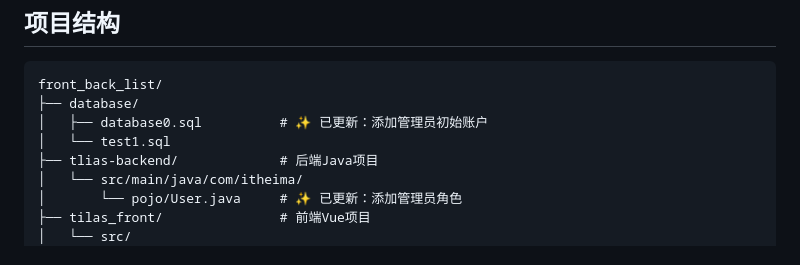
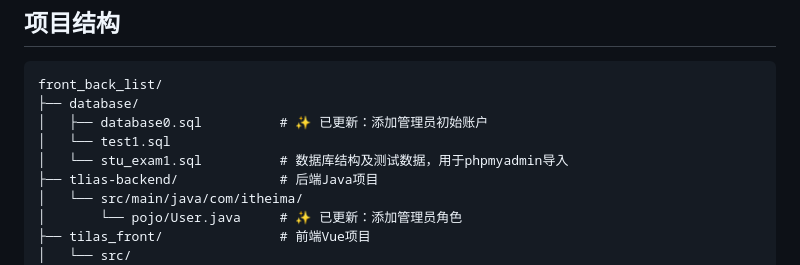
Before and after one commit to Hydrogeno123/stu_exam_sys, a Markdown page: README.md, the part around the change. Rendered like a GitHub page.

```diff
--- a/README.md
+++ b/README.md
@@ -17,6 +17,7 @@ front_back_list/
 ├── database/
 │   ├── database0.sql          # ✨ 已更新：添加管理员初始账户
 │   └── test1.sql
+│   └── stu_exam1.sql          # 数据库结构及测试数据，用于phpmyadmin导入
 ├── tlias-backend/             # 后端Java项目
 │   └── src/main/java/com/itheima/
 │       └── pojo/User.java     # ✨ 已更新：添加管理员角色
```
